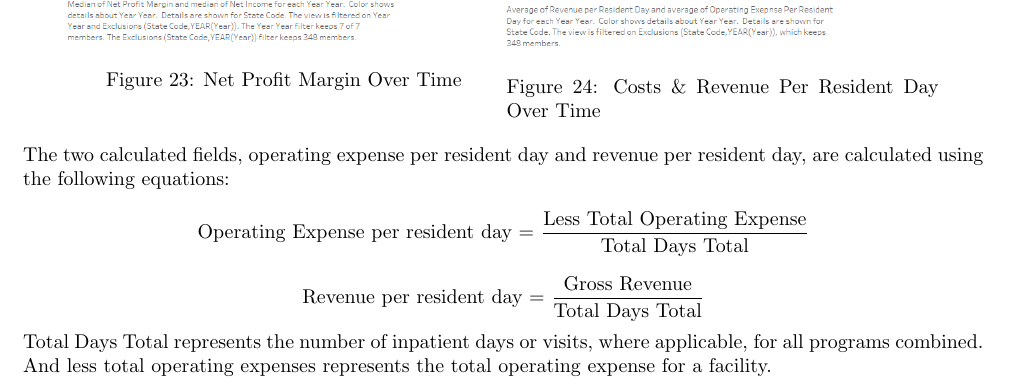
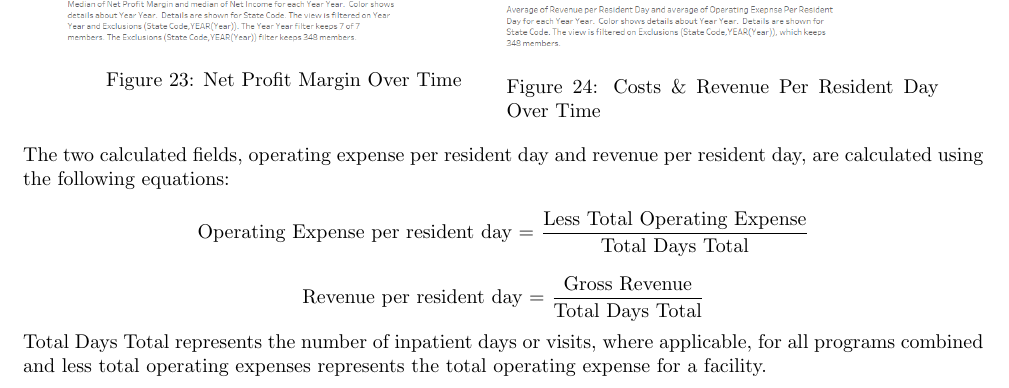
Before and after one commit to Musiik-fn/620-Project-Codebase, a LaTeX document (Codebase/Report/Final Report/620_Project_Report.tex): part of page 31 of 37, cut so that both start at the same text. Compiled offline with pdfLaTeX.

Commit message:
spelling changes

```diff
--- a/Codebase/Report/Final Report/620_Project_Report.tex
+++ b/Codebase/Report/Final Report/620_Project_Report.tex
@@ -1105,7 +1105,7 @@ Median net income by state has increased from \$83880 to \$244107 and median net
 
 \[\text{Revenue per resident day = }\frac{\text{Gross Revenue}}{\text{Total Days Total}}\]
 
-\noindent Total Days Total represents the number of inpatient days or visits, where applicable, for all programs combined. And less total operating expenses represents the total operating expense for a facility.
+\noindent Total Days Total represents the number of inpatient days or visits, where applicable, for all programs combined and less total operating expenses represents the total operating expense for a facility.
 
 \pagebreak
 
```
Also changed, not shown: 2 other files.
